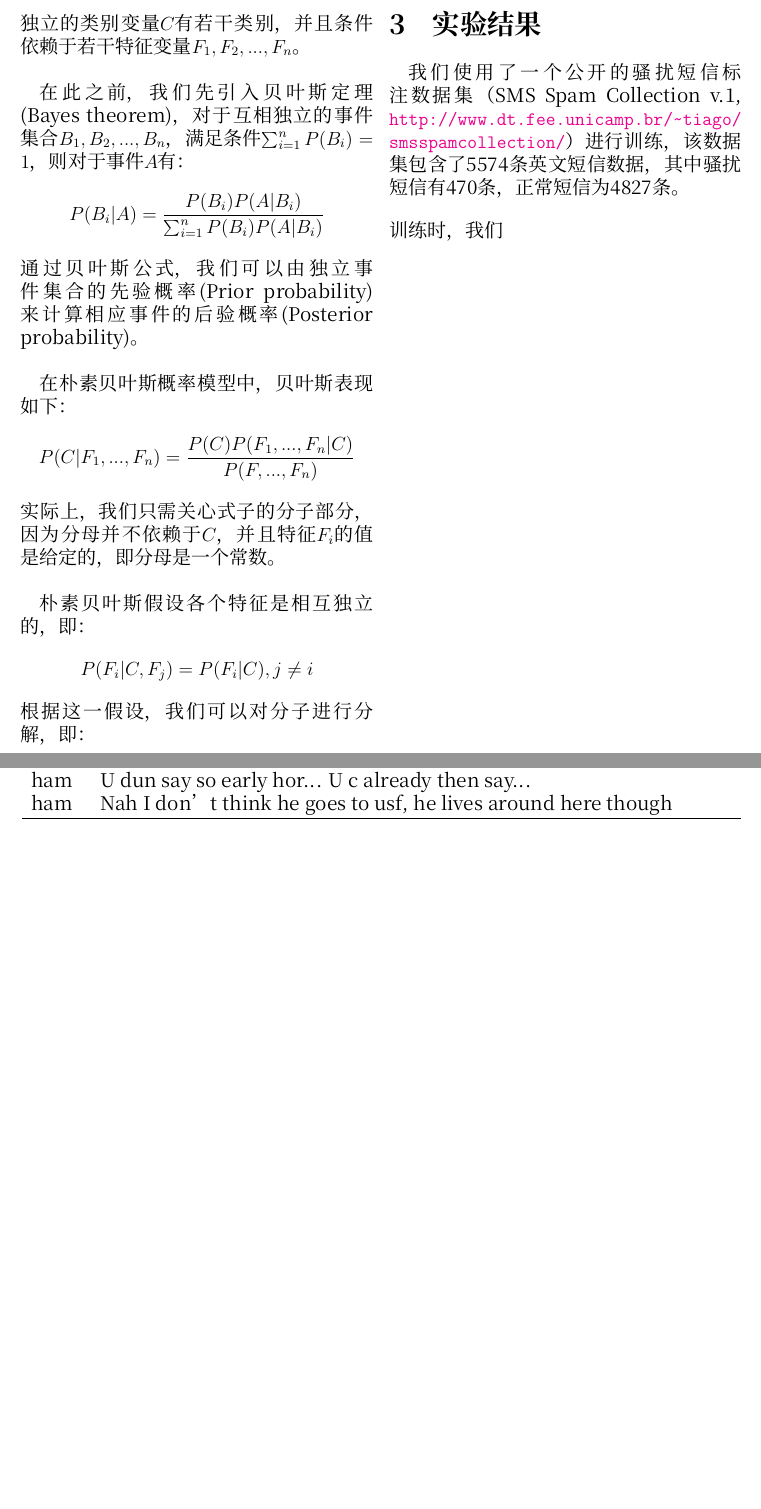
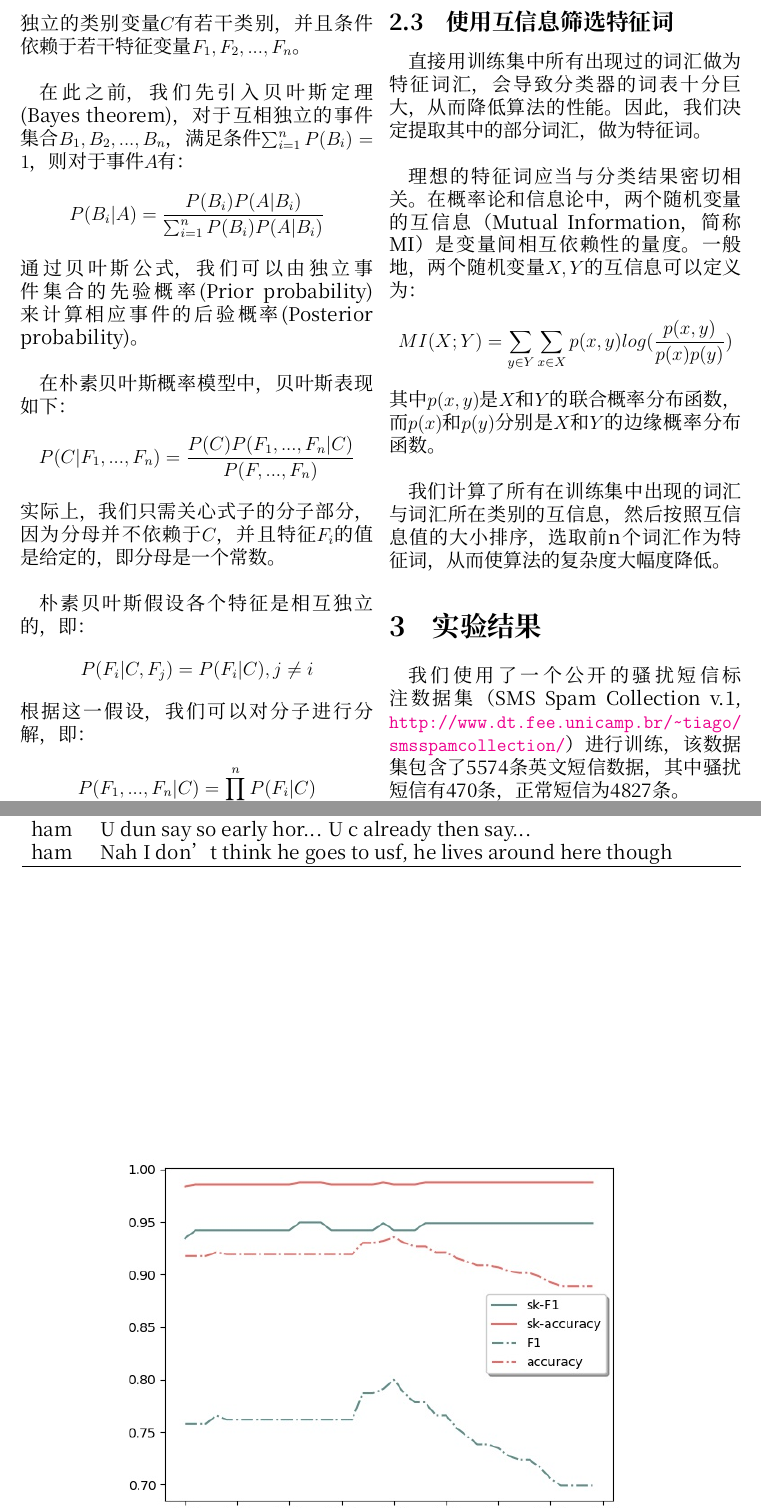
Before and after one commit to Yidadaa/Coding-Every-Day, a LaTeX document (2017/naiveBayesian/doc/test.tex): two parts of pages 2 and 3 of 3, joined at a grey line, cut so that both start at the same text, the shorter picture padded with empty space. Compiled offline with XeLaTeX; a missing font is replaced by an installed copy or a similar font.

Commit message:
绘制图形，完善文档

```diff
--- a/2017/naiveBayesian/doc/test.tex
+++ b/2017/naiveBayesian/doc/test.tex
@@ -3,6 +3,7 @@
 \XeTeXlinebreakskip = 0pt plus 1pt
 \usepackage{fontspec}
 \usepackage{geometry}
+\usepackage{graphicx}
 \usepackage{indentfirst}
 \usepackage[colorlinks, linkcolor=blue]{hyperref}
 
@@ -64,10 +65,16 @@
 由以上推导出的独立特征模型，我们可以构造相应的分类器，也就是朴素贝叶斯分类器。朴素贝叶斯分类器采用最大后验概率作为决策规则，及对于各个类别$C_i$，取后验概率最大的类别作为选定类别。每个类别的后验概率计算公式为：
 \[P(C_i|F_1, ..., F_n)=\frac{P(C_i)\prod_{j=1}^nP(F_j|C)}{\sum_{i=1}^m \prod_{j=1}^nP(C_j)P(C_j|F_k)}\]
 
-\section{实验结果}
-我们使用了一个公开的骚扰短信标注数据集（SMS Spam Collection v.1, \url{http://www.dt.fee.unicamp.br/~tiago/smsspamcollection/}）进行训练，该数据集包含了5574条英文短信数据，其中骚扰短信有470条，正常短信为4827条。\\
-[2ex]
-\begin{table*}[htp]
+\subsection{使用互信息筛选特征词}
+直接用训练集中所有出现过的词汇做为特征词汇，会导致分类器的词表十分巨大，从而降低算法的性能。因此，我们决定提取其中的部分词汇，做为特征词。\\
+
+理想的特征词应当与分类结果密切相关。在概率论和信息论中，两个随机变量的互信息（Mutual Information，简称MI）是变量间相互依赖性的量度。一般地，两个随机变量$X, Y$的互信息可以定义为：
+\[MI(X; Y)=\sum_{y\in Y}\sum_{x\in X}p(x, y)log(\frac{p(x, y)}{p(x)p(y)})\]
+其中$p(x,y)$是$X$和$Y$的联合概率分布函数，而$p(x)$和$p(y)$分别是$X$和$Y$的边缘概率分布函数。\\
+
+我们计算了所有在训练集中出现的词汇与词汇所在类别的互信息，然后按照互信息值的大小排序，选取前n个词汇作为特征词，从而使算法的复杂度大幅度降低。
+
+\begin{table*}[hbtp]
     \centering
     \caption{SMS Spam Collection 数据集部分样本}
     \begin{tabular}{lp{14cm}}
@@ -80,4 +87,7 @@
         \hline
     \end{tabular}
     \end{table*}
-训练时，我们
+
+\section{实验结果}
+我们使用了一个公开的骚扰短信标注数据集（SMS Spam Collection v.1, \url{http://www.dt.fee.unicamp.br/~tiago/smsspamcollection/}）进行训练，该数据集包含了5574条英文短信数据，其中骚扰短信有470条，正常短信为4827条。\\
+[2ex]
@@ -84 +98,2 @@
+\end{figure*}
 \end{document}
```
Also changed, not shown: 2017/naiveBayesian/doc/fig_1.jpg (added), 2017/naiveBayesian/doc/test.pdf, 2017/naiveBayesian/doc/test.tex (4 more changed lines), 2 other files. Lines whose indentation alone changed are shown as unchanged.
